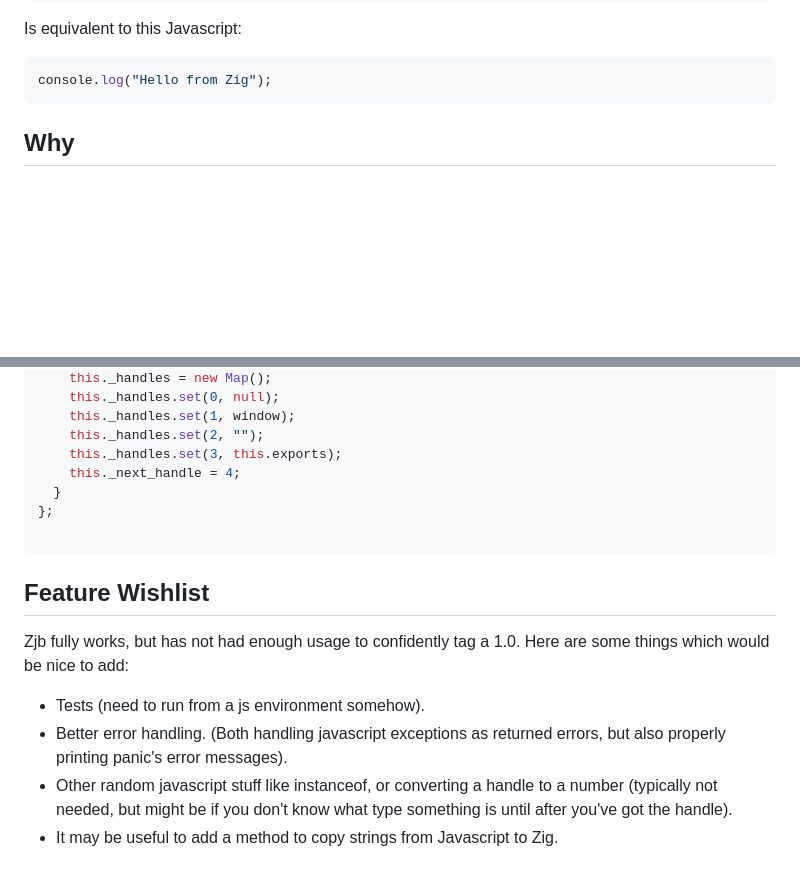
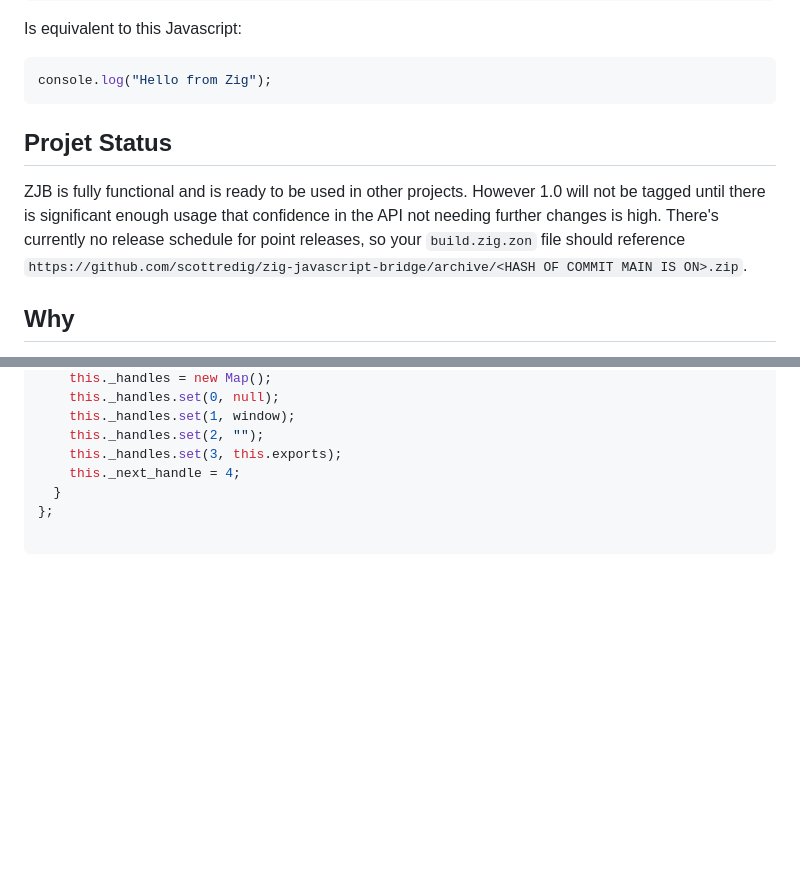
Before and after one commit to scottredig/zig-javascript-bridge, a Markdown page: README.md, 2 parts joined by grey strips. Rendered like a GitHub page; blank space fills up the shorter version.

````diff
--- a/README.md
+++ b/README.md
@@ -15,6 +15,10 @@ Is equivalent to this Javascript:
 ```javascript
 console.log("Hello from Zig");
 ```
+
+## Projet Status
+
+ZJB is fully functional and is ready to be used in other projects.  However 1.0 will not be tagged until there is significant enough usage that confidence in the API not needing further changes is high.  There's currently no release schedule for point releases, so your `build.zig.zon` file should reference `https://github.com/scottredig/zig-javascript-bridge/archive/<HASH OF COMMIT MAIN IS ON>.zip`.
 
 ## Why
 
@@ -124,12 +128,3 @@ const Zjb = class {
 };
 
 ```
-
-## Feature Wishlist
-
-Zjb fully works, but has not had enough usage to confidently tag a 1.0.  Here are some things which would be nice to add:
-
-- Tests (need to run from a js environment somehow).
-- Better error handling.  (Both handling javascript exceptions as returned errors, but also properly printing panic's error messages).
-- Other random javascript stuff like instanceof, or converting a handle to a number  (typically not needed, but might be if you don't know what type something is until after you've got the handle).
-- It may be useful to add a method to copy strings from Javascript to Zig.
````
